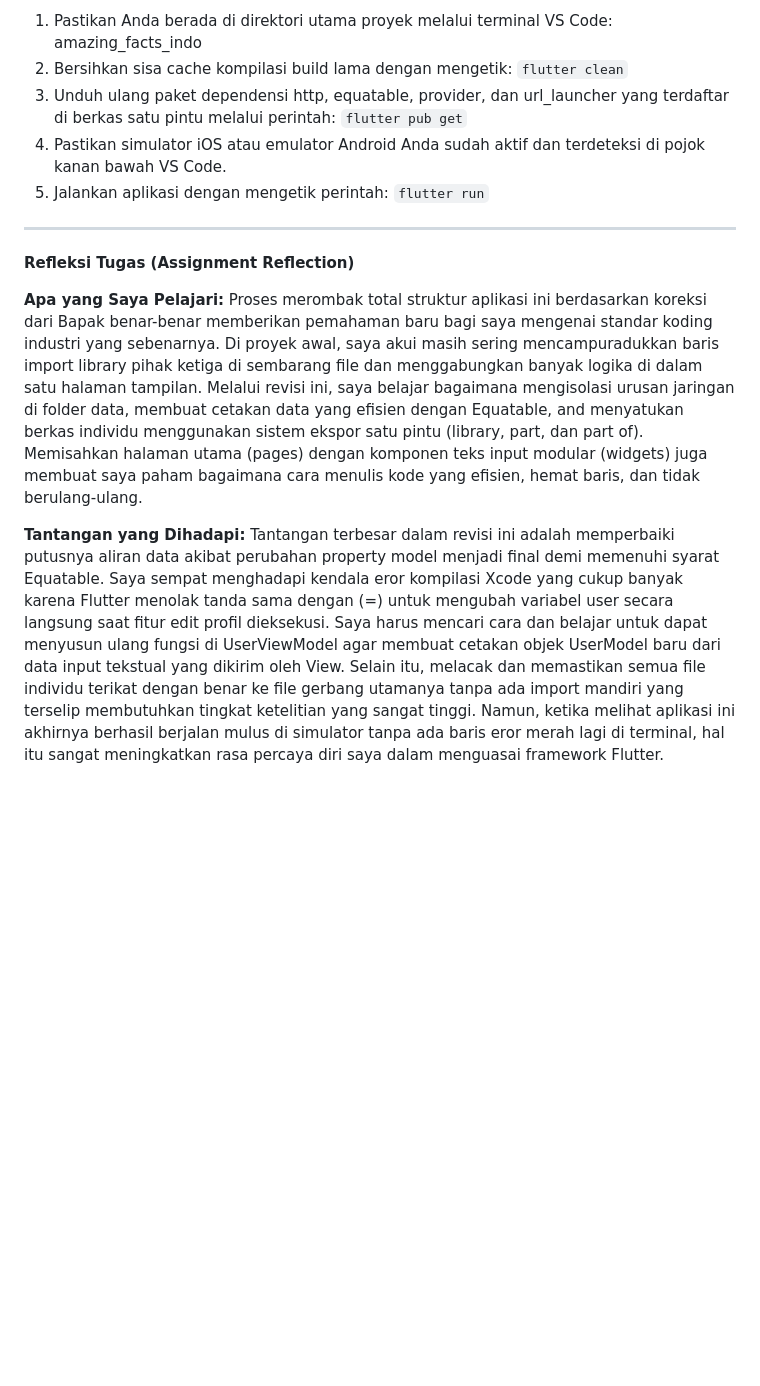
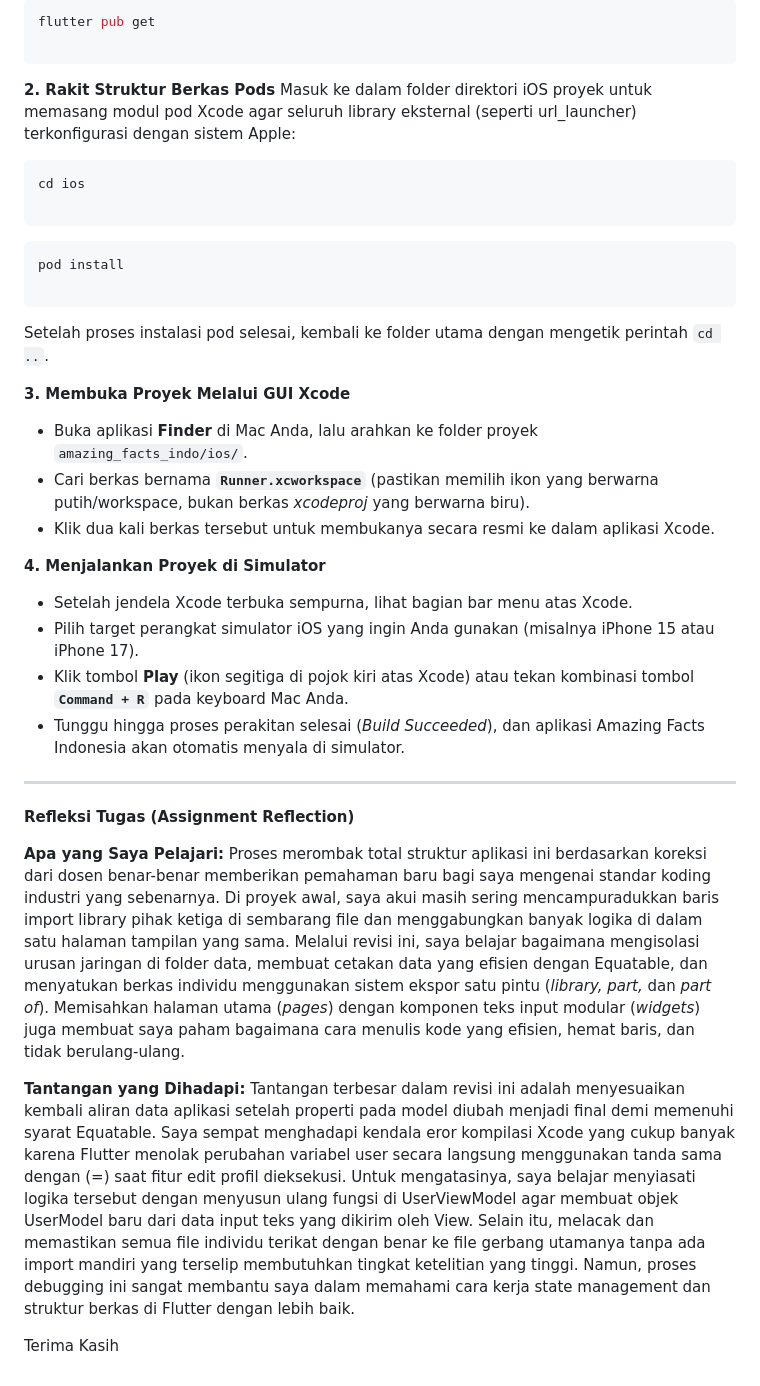
Before and after one commit to sitakristi/amazing_facts_indo, a Markdown page: README.md, the part around one of its changes. Drawn GitHub-style; blank space fills up the shorter version.

````diff
--- a/README.md
+++ b/README.md
@@ -45,19 +31,46 @@ Berikut adalah sirkulasi fitur yang sudah berjalan stabil setelah perbaikan arsi
 
-1. Pastikan Anda berada di direktori utama proyek melalui terminal VS Code: amazing_facts_indo
-2. Bersihkan sisa cache kompilasi build lama dengan mengetik:
-`flutter clean`
-3. Unduh ulang paket dependensi http, equatable, provider, dan url_launcher yang terdaftar di berkas satu pintu melalui perintah:
-`flutter pub get`
-4. Pastikan simulator iOS atau emulator Android Anda sudah aktif dan terdeteksi di pojok kanan bawah VS Code.
-5. Jalankan aplikasi dengan mengetik perintah:
-`flutter run`
+```bash
+flutter pub get
+
+```
+
+**2. Rakit Struktur Berkas Pods**
+Masuk ke dalam folder direktori iOS proyek untuk memasang modul pod Xcode agar seluruh library eksternal (seperti url_launcher) terkonfigurasi dengan sistem Apple:
+
+```bash
+cd ios
+
+```
+
+```bash
+pod install
+
+```
+
+Setelah proses instalasi pod selesai, kembali ke folder utama dengan mengetik perintah `cd ..`.
+
+**3. Membuka Proyek Melalui GUI Xcode**
+
+* Buka aplikasi **Finder** di Mac Anda, lalu arahkan ke folder proyek `amazing_facts_indo/ios/`.
+* Cari berkas bernama **`Runner.xcworkspace`** (pastikan memilih ikon yang berwarna putih/workspace, bukan berkas *xcodeproj* yang berwarna biru).
+* Klik dua kali berkas tersebut untuk membukanya secara resmi ke dalam aplikasi Xcode.
+
+**4. Menjalankan Proyek di Simulator**
+
+* Setelah jendela Xcode terbuka sempurna, lihat bagian bar menu atas Xcode.
+* Pilih target perangkat simulator iOS yang ingin Anda gunakan (misalnya iPhone 15 atau iPhone 17).
+* Klik tombol **Play** (ikon segitiga di pojok kiri atas Xcode) atau tekan kombinasi tombol **`Command + R`** pada keyboard Mac Anda.
+* Tunggu hingga proses perakitan selesai (*Build Succeeded*), dan aplikasi Amazing Facts Indonesia akan otomatis menyala di simulator.
 
 ---
 
 **Refleksi Tugas (Assignment Reflection)**
 
 **Apa yang Saya Pelajari:**
-Proses merombak total struktur aplikasi ini berdasarkan koreksi dari Bapak benar-benar memberikan pemahaman baru bagi saya mengenai standar koding industri yang sebenarnya. Di proyek awal, saya akui masih sering mencampuradukkan baris import library pihak ketiga di sembarang file dan menggabungkan banyak logika di dalam satu halaman tampilan. Melalui revisi ini, saya belajar bagaimana mengisolasi urusan jaringan di folder data, membuat cetakan data yang efisien dengan Equatable, and menyatukan berkas individu menggunakan sistem ekspor satu pintu (library, part, dan part of). Memisahkan halaman utama (pages) dengan komponen teks input modular (widgets) juga membuat saya paham bagaimana cara menulis kode yang efisien, hemat baris, dan tidak berulang-ulang.
+Proses merombak total struktur aplikasi ini berdasarkan koreksi dari dosen benar-benar memberikan pemahaman baru bagi saya mengenai standar koding industri yang sebenarnya. Di proyek awal, saya akui masih sering mencampuradukkan baris import library pihak ketiga di sembarang file dan menggabungkan banyak logika di dalam satu halaman tampilan yang sama. Melalui revisi ini, saya belajar bagaimana mengisolasi urusan jaringan di folder data, membuat cetakan data yang efisien dengan Equatable, dan menyatukan berkas individu menggunakan sistem ekspor satu pintu (*library, part,* dan *part of*). Memisahkan halaman utama (*pages*) dengan komponen teks input modular (*widgets*) juga membuat saya paham bagaimana cara menulis kode yang efisien, hemat baris, dan tidak berulang-ulang.
 
 **Tantangan yang Dihadapi:**
-Tantangan terbesar dalam revisi ini adalah memperbaiki putusnya aliran data akibat perubahan property model menjadi final demi memenuhi syarat Equatable. Saya sempat menghadapi kendala eror kompilasi Xcode yang cukup banyak karena Flutter menolak tanda sama dengan (=) untuk mengubah variabel user secara langsung saat fitur edit profil dieksekusi. Saya harus mencari cara dan belajar untuk dapat menyusun ulang fungsi di UserViewModel agar membuat cetakan objek UserModel baru dari data input tekstual yang dikirim oleh View. Selain itu, melacak dan memastikan semua file individu terikat dengan benar ke file gerbang utamanya tanpa ada import mandiri yang terselip membutuhkan tingkat ketelitian yang sangat tinggi. Namun, ketika melihat aplikasi ini akhirnya berhasil berjalan mulus di simulator tanpa ada baris eror merah lagi di terminal, hal itu sangat meningkatkan rasa percaya diri saya dalam menguasai framework Flutter.
+Tantangan terbesar dalam revisi ini adalah menyesuaikan kembali aliran data aplikasi setelah properti pada model diubah menjadi final demi memenuhi syarat Equatable. Saya sempat menghadapi kendala eror kompilasi Xcode yang cukup banyak karena Flutter menolak perubahan variabel user secara langsung menggunakan tanda sama dengan (=) saat fitur edit profil dieksekusi. Untuk mengatasinya, saya belajar menyiasati logika tersebut dengan menyusun ulang fungsi di UserViewModel agar membuat objek UserModel baru dari data input teks yang dikirim oleh View. Selain itu, melacak dan memastikan semua file individu terikat dengan benar ke file gerbang utamanya tanpa ada import mandiri yang terselip membutuhkan tingkat ketelitian yang tinggi. Namun, proses debugging ini sangat membantu saya dalam memahami cara kerja state management dan struktur berkas di Flutter dengan lebih baik.
+
+
+Terima Kasih
````
Also changed, not shown: other parts of README.md (+16 -30 lines).
